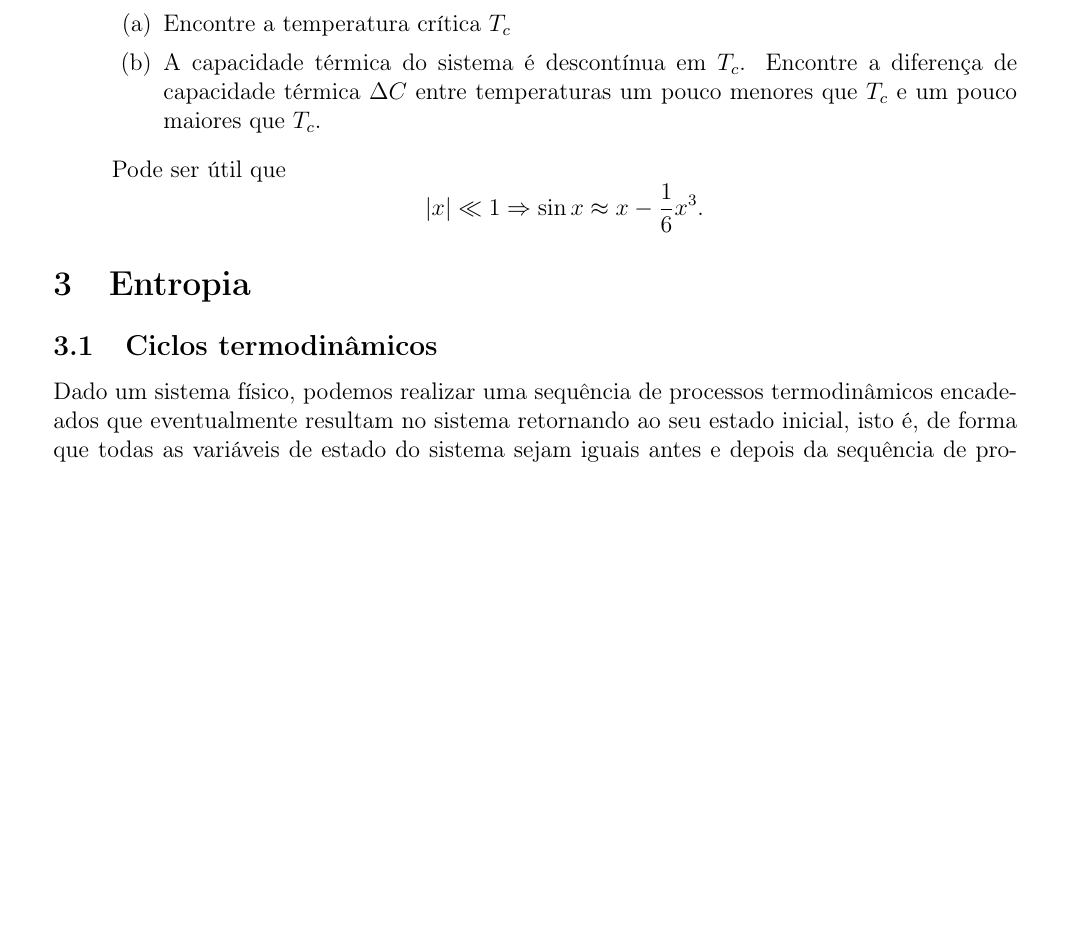
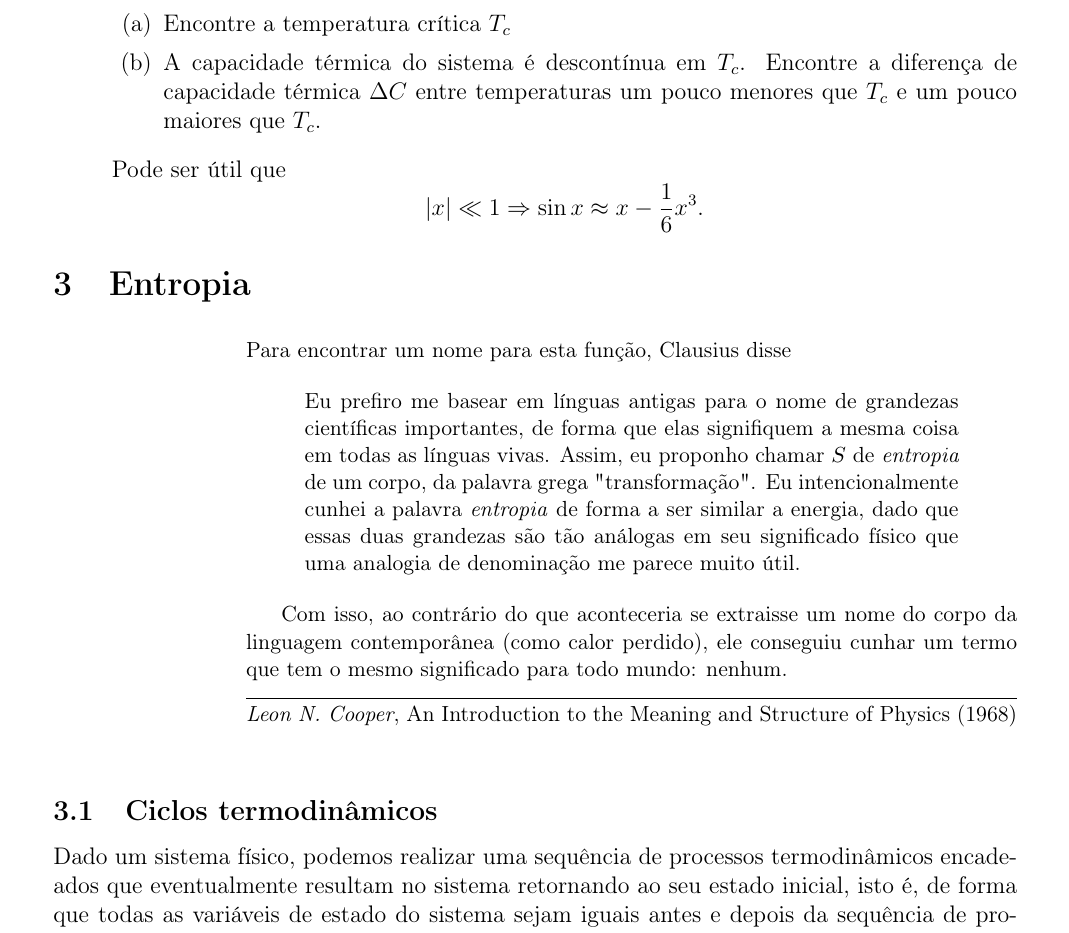
Before and after one commit to golfiros/golfiros.github.io, a LaTeX document (tex/fisstat.tex): part of page 13 of 27 before the commit and part of page 13 of 28 after it, cut so that both start at the same text, the shorter picture padded with empty space. Compiled offline with pdfLaTeX.

Commit message:
clausius epigraph

```diff
--- a/tex/fisstat.tex
+++ b/tex/fisstat.tex
@@ -41,6 +41,7 @@
 \usepackage{ragged2e}
 \usepackage{epigraph}
 \setlength\epigraphwidth{.8\textwidth}
+\usepackage{csquotes}
 
 \newtheorem{theorem}{Teorema}[section]
 \newtheorem{lemma}{Lema}
@@ -734,6 +735,20 @@ Como não há calor absorvido, a capacidade térmica é zero.
 \end{enumerate}
 
 \section{Entropia}
+
+\epigraph{\justifying Para encontrar um nome para esta função, Clausius disse
+
+\begin{displayquote}
+    Eu prefiro me basear em línguas antigas para o nome de grandezas científicas importantes, de forma
+    que elas signifiquem a mesma coisa em todas as línguas vivas. Assim, eu proponho chamar $S$ de \textit{entropia}
+    de um corpo, da palavra grega "transformação". Eu intencionalmente cunhei a palavra \textit{entropia} de forma
+    a ser similar a energia, dado que essas duas grandezas são tão análogas em seu significado físico que uma analogia
+    de denominação me parece muito útil.
+\end{displayquote}
+
+Com isso, ao contrário do que aconteceria se extraisse um nome do corpo da linguagem contemporânea (como calor
+perdido), ele conseguiu cunhar um termo que tem o mesmo significado para todo mundo: nenhum.}{\textit{Leon N. Cooper},
+An Introduction to the Meaning and Structure of Physics (1968)}
 
 \subsection{Ciclos termodinâmicos}
 
```
